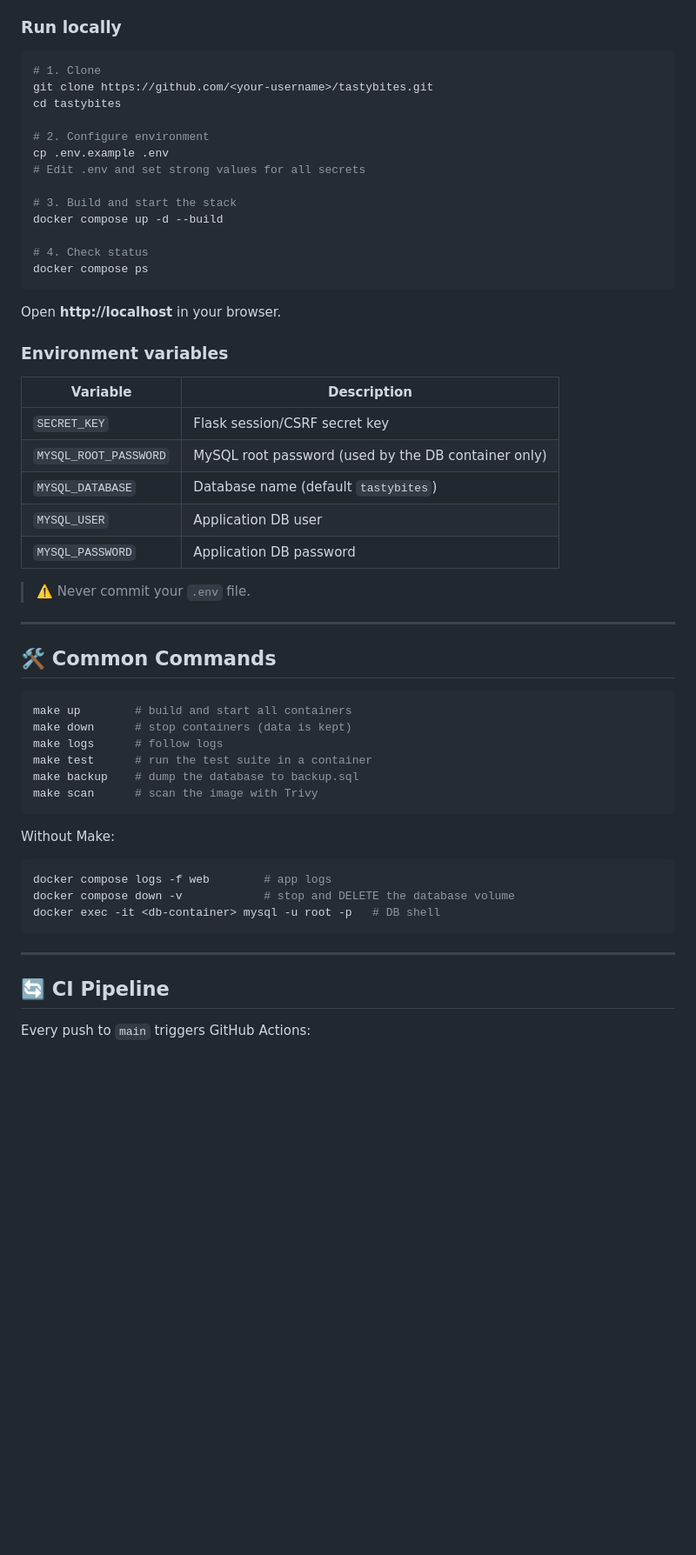
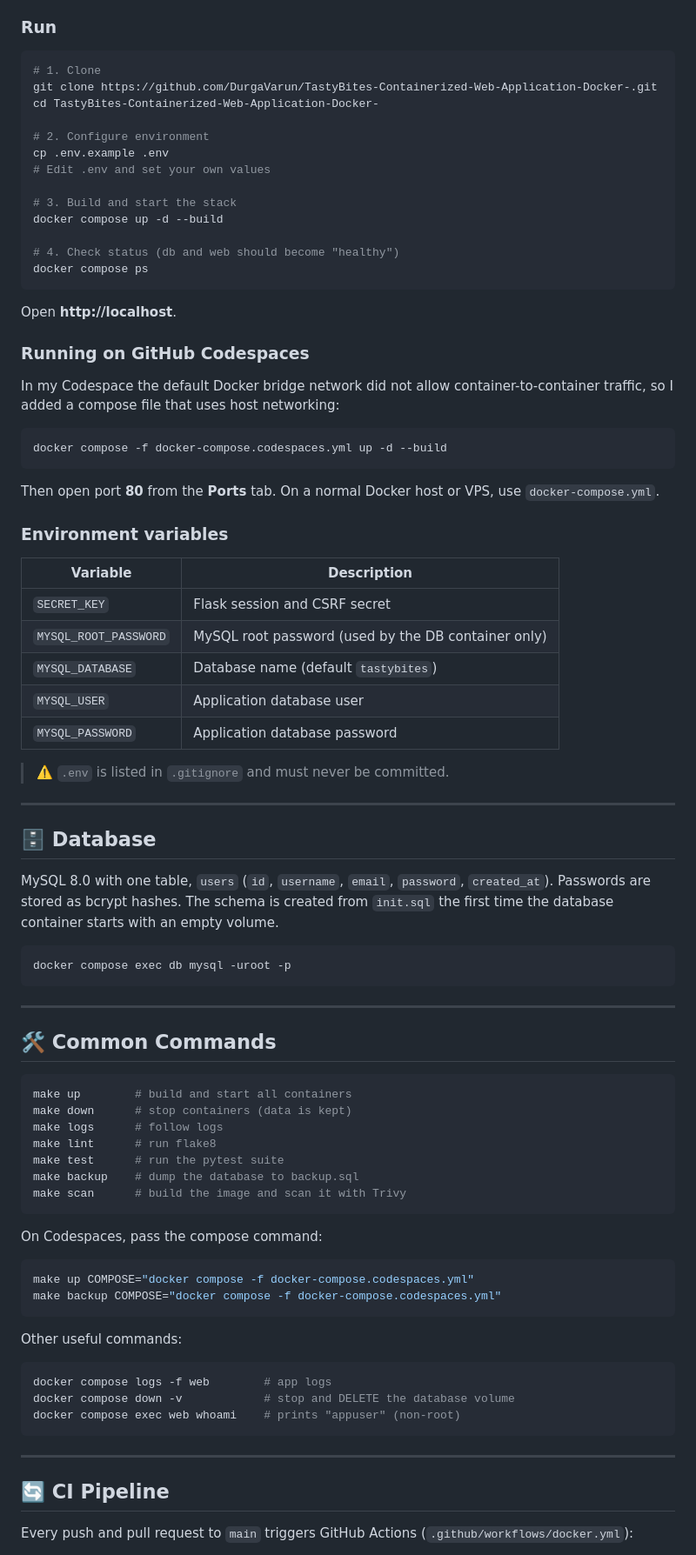
Before and after one commit to DurgaVarun/TastyBites-Containerized-Web-Application-Docker-, a Markdown page: README.md, the part around one of its changes. Shown at 87% size. GitHub-like rendering; blank space fills up the shorter version.

````diff
--- a/README.md
+++ b/README.md
@@ -87,36 +90,56 @@ tastybites/
 - Git
 
-### Run locally
+### Run
 
 ```bash
 # 1. Clone
-git clone https://github.com/<your-username>/tastybites.git
-cd tastybites
+git clone https://github.com/DurgaVarun/TastyBites-Containerized-Web-Application-Docker-.git
+cd TastyBites-Containerized-Web-Application-Docker-
 
 # 2. Configure environment
 cp .env.example .env
-# Edit .env and set strong values for all secrets
+# Edit .env and set your own values
 
 # 3. Build and start the stack
 docker compose up -d --build
 
-# 4. Check status
+# 4. Check status (db and web should become "healthy")
 docker compose ps
 ```
 
-Open **http://localhost** in your browser.
+Open **http://localhost**.
+
+### Running on GitHub Codespaces
+
+In my Codespace the default Docker bridge network did not allow container-to-container traffic, so I added a compose file that uses host networking:
+
+```bash
+docker compose -f docker-compose.codespaces.yml up -d --build
+```
+
+Then open port **80** from the **Ports** tab. On a normal Docker host or VPS, use `docker-compose.yml`.
 
 ### Environment variables
 
 | Variable | Description |
 |----------|-------------|
-| `SECRET_KEY` | Flask session/CSRF secret key |
+| `SECRET_KEY` | Flask session and CSRF secret |
 | `MYSQL_ROOT_PASSWORD` | MySQL root password (used by the DB container only) |
 | `MYSQL_DATABASE` | Database name (default `tastybites`) |
-| `MYSQL_USER` | Application DB user |
-| `MYSQL_PASSWORD` | Application DB password |
+| `MYSQL_USER` | Application database user |
+| `MYSQL_PASSWORD` | Application database password |
 
-> ⚠️ Never commit your `.env` file.
+> ⚠️ `.env` is listed in `.gitignore` and must never be committed.
+
+---
+
+## 🗄️ Database
+
+MySQL 8.0 with one table, `users` (`id`, `username`, `email`, `password`, `created_at`). Passwords are stored as bcrypt hashes. The schema is created from `init.sql` the first time the database container starts with an empty volume.
+
+```bash
+docker compose exec db mysql -uroot -p
+```
 
 ---
 
@@ -126,22 +149,30 @@ Open **http://localhost** in your browser.
 make up        # build and start all containers
 make down      # stop containers (data is kept)
 make logs      # follow logs
-make test      # run the test suite in a container
+make lint      # run flake8
+make test      # run the pytest suite
 make backup    # dump the database to backup.sql
-make scan      # scan the image with Trivy
+make scan      # build the image and scan it with Trivy
 ```
 
-Without Make:
+On Codespaces, pass the compose command:
+
+```bash
+make up COMPOSE="docker compose -f docker-compose.codespaces.yml"
+make backup COMPOSE="docker compose -f docker-compose.codespaces.yml"
+```
+
+Other useful commands:
 
 ```bash
 docker compose logs -f web        # app logs
 docker compose down -v            # stop and DELETE the database volume
-docker exec -it <db-container> mysql -u root -p   # DB shell
+docker compose exec web whoami    # prints "appuser" (non-root)
 ```
 
 ---
 
 ## 🔄 CI Pipeline
 
-Every push to `main` triggers GitHub Actions:
+Every push and pull request to `main` triggers GitHub Actions (`.github/workflows/docker.yml`):
 
````
Also changed, not shown: other parts of README.md (+61 -49 lines).
